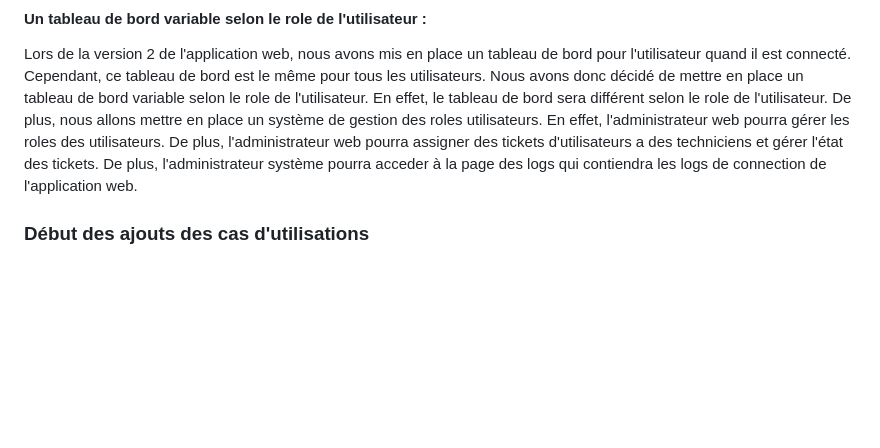
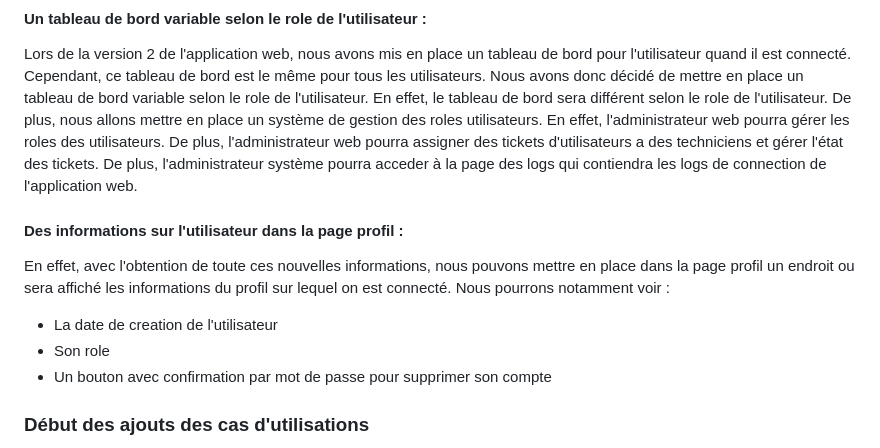
Before and after one commit to BluenessDev/SAE3.01_Dev, a Markdown page: Documentation/Cahier_des_Charges_v3.md, the part around one of its changes. Rendered like a GitHub page; blank space fills up the shorter version.

```diff
--- a/Documentation/Cahier_des_Charges_v3.md
+++ b/Documentation/Cahier_des_Charges_v3.md
@@ -48,6 +48,14 @@ Cette table ne permettait pas de gérer les roles utilisateurs. Nous avons donc
 #### Un tableau de bord variable selon le role de l'utilisateur :
 
 Lors de la version 2 de l'application web, nous avons mis en place un tableau de bord pour l'utilisateur quand il est connecté. Cependant, ce tableau de bord est le même pour tous les utilisateurs. Nous avons donc décidé de mettre en place un tableau de bord variable selon le role de l'utilisateur. En effet, le tableau de bord sera différent selon le role de l'utilisateur. De plus, nous allons mettre en place un système de gestion des roles utilisateurs. En effet, l'administrateur web pourra gérer les roles des utilisateurs. De plus, l'administrateur web pourra assigner des tickets d'utilisateurs a des techniciens et gérer l'état des tickets. De plus, l'administrateur système pourra acceder à la page des logs qui contiendra les logs de connection de l'application web.
+
+#### Des informations sur l'utilisateur dans la page profil :
+
+En effet, avec l'obtention de toute ces nouvelles informations, nous pouvons mettre en place dans la page profil un endroit ou sera affiché les informations du profil sur lequel on est connecté. Nous pourrons notamment voir :
+
+- La date de creation de l'utilisateur
+- Son role
+- Un bouton avec confirmation par mot de passe pour supprimer son compte
 
 ### Début des ajouts des cas d'utilisations
 
```
Also changed, not shown: other parts of Documentation/Cahier_des_Charges_v3.md (+1 -1 lines).
